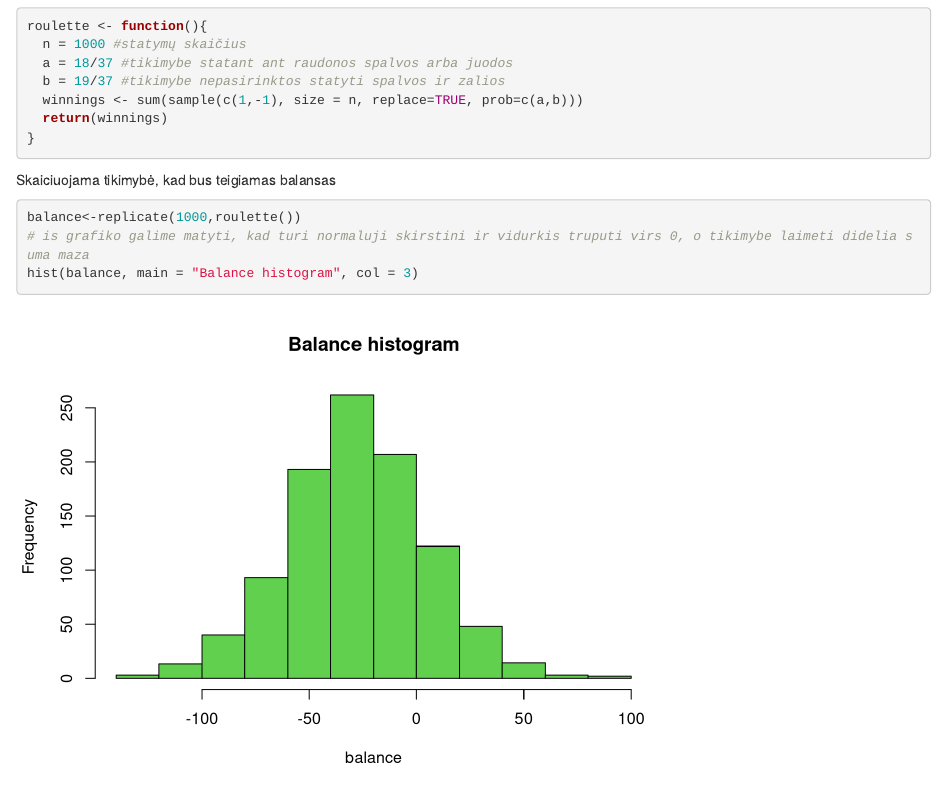
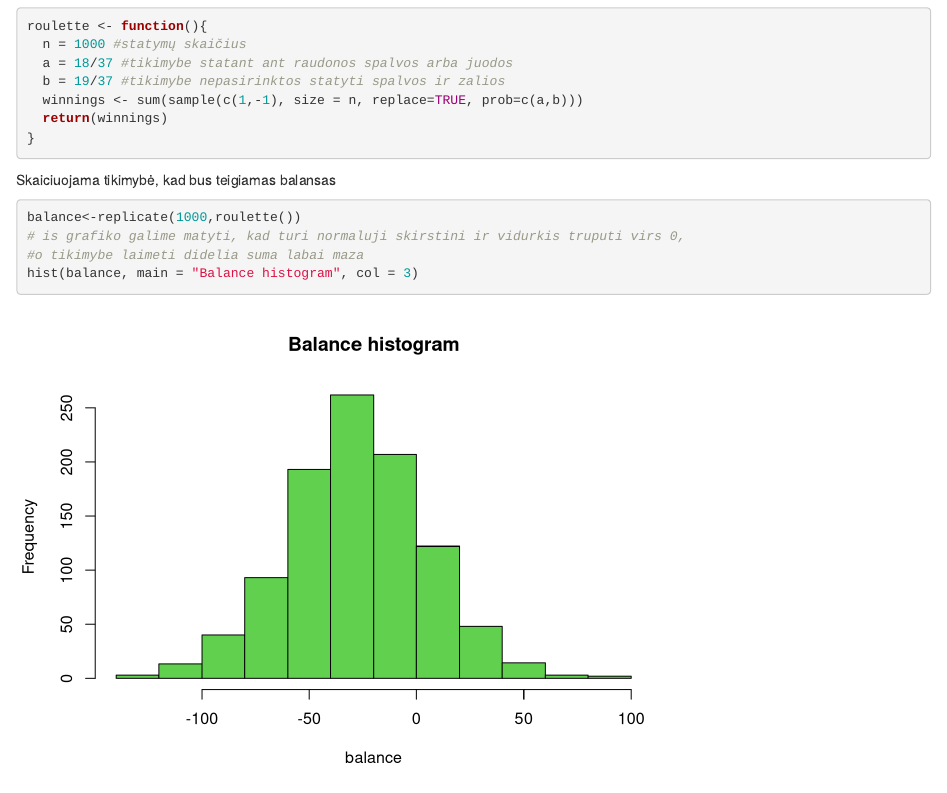
Before and after one commit to gudauskaite/Econometrics, an R Markdown document (Task3/rulete.Rmd): the page in a window 1100 px wide, from 260 px down. Rendered offline with R 4.5, knitr and Pandoc, with nearby package versions; code that draws random numbers runs with fixed seeds of ours.

Commit message:
Update rulete.Rmd

````diff
--- a/Task3/rulete.Rmd
+++ b/Task3/rulete.Rmd
@@ -25,7 +25,8 @@ Skaiciuojama tikimybė, kad bus teigiamas balansas
 
 ```{r}
 balance<-replicate(1000,roulette())
-# is grafiko galime matyti, kad turi normaluji skirstini ir vidurkis truputi virs 0, o tikimybe laimeti didelia suma maza
+# is grafiko galime matyti, kad turi normaluji skirstini ir vidurkis truputi virs 0,
+#o tikimybe laimeti didelia suma labai maza
 hist(balance, main = "Balance histogram", col = 3)
 mean(balance > 0) #tikimybė
 ```
````
